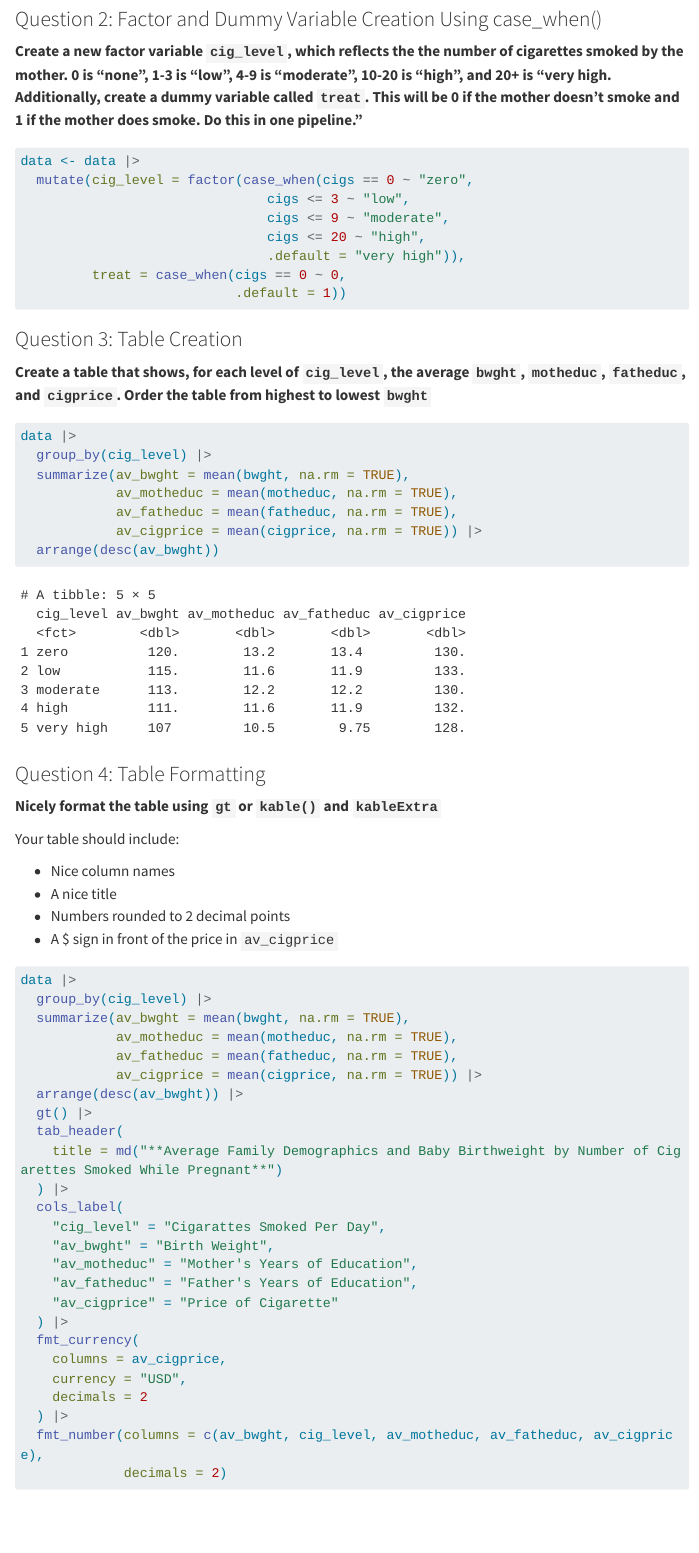
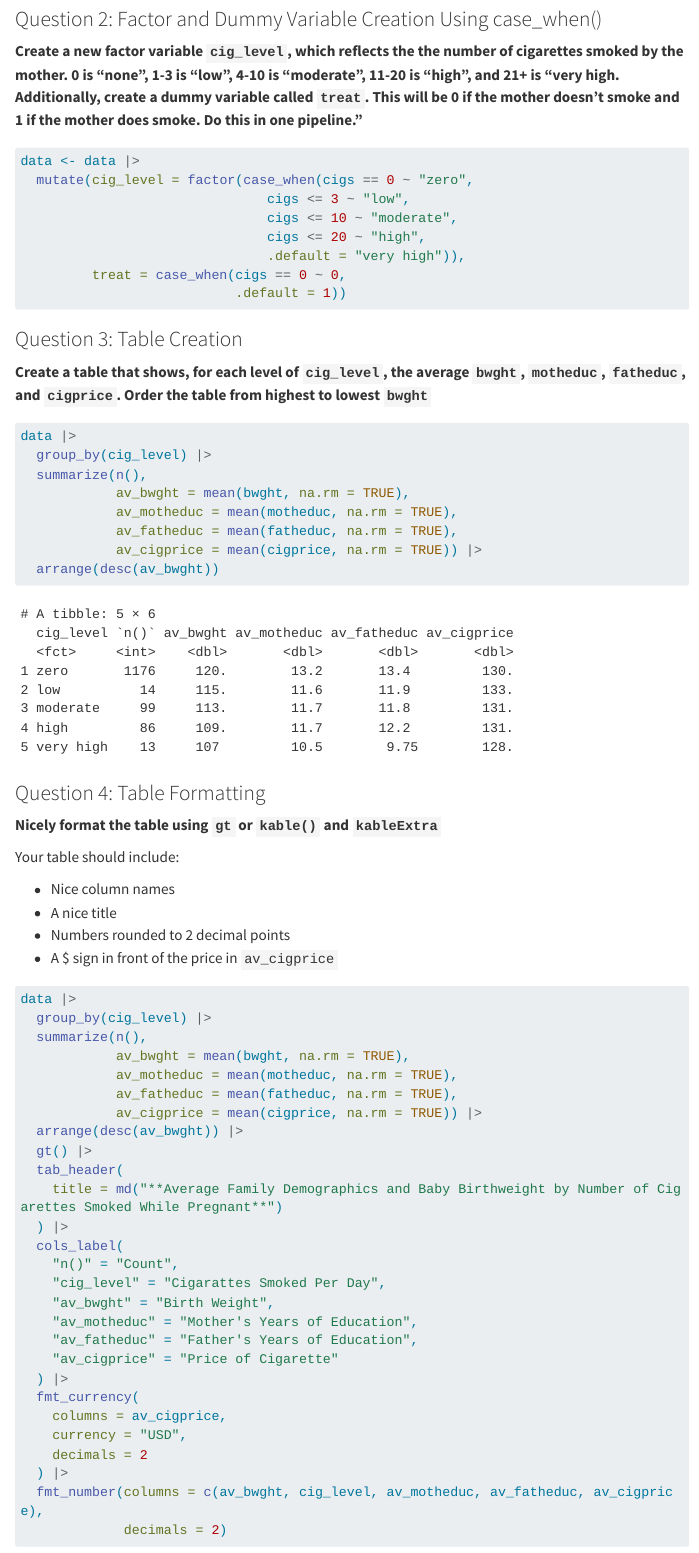
Before and after one commit to jpkillmond/stat_331_final_project, a Quarto document (FinalLab.qmd): the page in a window 1100 px wide, from 960 px down. Rendered offline with R 4.5, knitr and Pandoc in place of Quarto, with nearby package versions; some code elsewhere in the file could not run offline; menus at the side of the page are left out; long lines of code are wrapped.

Commit message:
table change

````diff
--- a/FinalLab.qmd
+++ b/FinalLab.qmd
@@ -51,13 +51,13 @@ data <- data |>
 
 ### Question 2: Factor and Dummy Variable Creation Using case_when()
 
-**Create a new factor variable `cig_level`, which reflects the the number of cigarettes smoked by the mother. 0 is "none", 1-3 is "low", 4-9 is "moderate", 10-20 is "high", and 20+ is "very high. Additionally, create a dummy variable called `treat`. This will be 0 if the mother doesn't smoke and 1 if the mother does smoke. Do this in one pipeline."**
+**Create a new factor variable `cig_level`, which reflects the the number of cigarettes smoked by the mother. 0 is "none", 1-3 is "low", 4-10 is "moderate", 11-20 is "high", and 21+ is "very high. Additionally, create a dummy variable called `treat`. This will be 0 if the mother doesn't smoke and 1 if the mother does smoke. Do this in one pipeline."**
 
 ```{r}
 data <- data |>
   mutate(cig_level = factor(case_when(cigs == 0 ~ "zero",
                                cigs <= 3 ~ "low",
-                               cigs <= 9 ~ "moderate",
+                               cigs <= 10 ~ "moderate",
                                cigs <= 20 ~ "high",
                                .default = "very high")),
          treat = case_when(cigs == 0 ~ 0,
@@ -71,7 +71,8 @@ data <- data |>
 ```{r}
 data |>
   group_by(cig_level) |>
-  summarize(av_bwght = mean(bwght, na.rm = TRUE),
+  summarize(n(),
+            av_bwght = mean(bwght, na.rm = TRUE),
             av_motheduc = mean(motheduc, na.rm = TRUE),
             av_fatheduc = mean(fatheduc, na.rm = TRUE),
             av_cigprice = mean(cigprice, na.rm = TRUE)) |>
@@ -93,7 +94,8 @@ Your table should include:
 ```{r}
 data |>
   group_by(cig_level) |>
-  summarize(av_bwght = mean(bwght, na.rm = TRUE),
+  summarize(n(),
+            av_bwght = mean(bwght, na.rm = TRUE),
             av_motheduc = mean(motheduc, na.rm = TRUE),
             av_fatheduc = mean(fatheduc, na.rm = TRUE),
             av_cigprice = mean(cigprice, na.rm = TRUE)) |>
@@ -103,6 +105,7 @@ data |>
     title = md("**Average Family Demographics and Baby Birthweight by Number of Cigarettes Smoked While Pregnant**")
   ) |>
   cols_label(
+    "n()" = "Count",
     "cig_level" = "Cigarattes Smoked Per Day",
     "av_bwght" = "Birth Weight",
     "av_motheduc" = "Mother's Years of Education",
````
Also changed, not shown: FinalLab.html.
